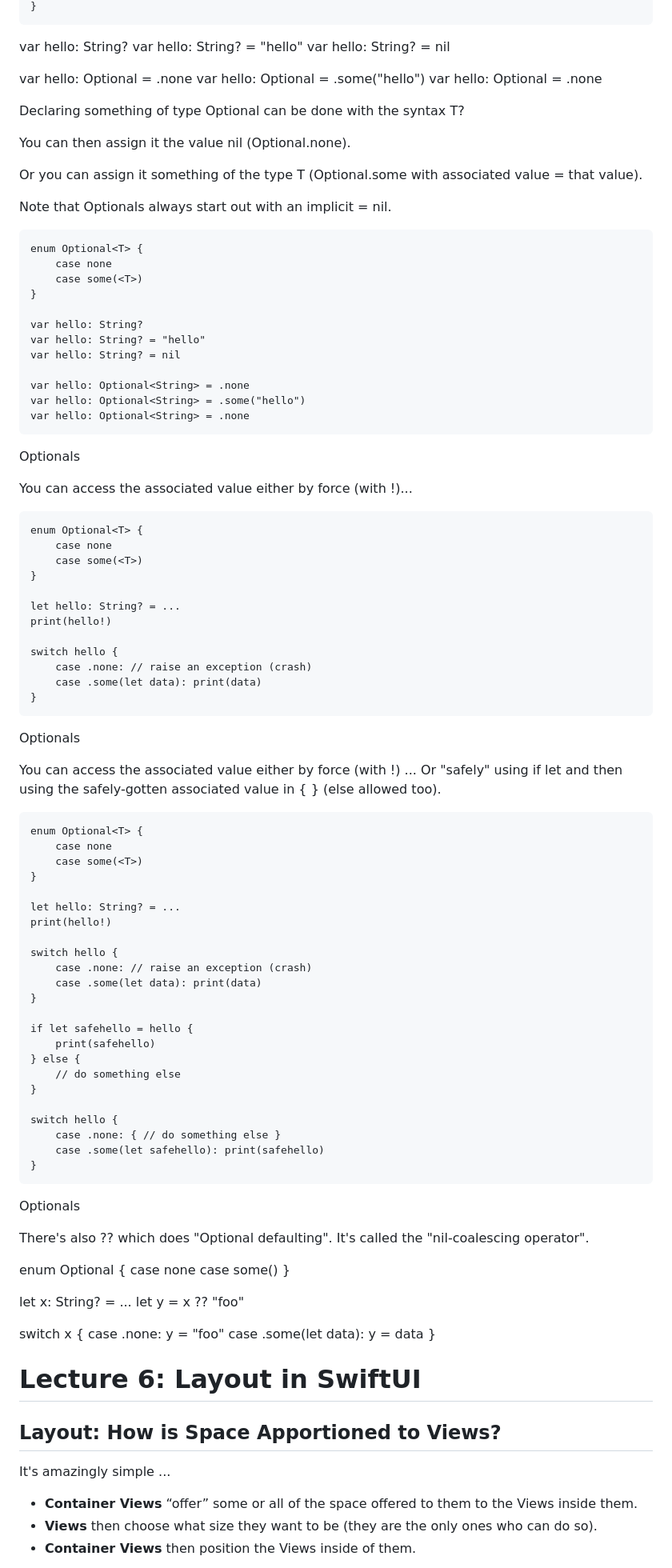
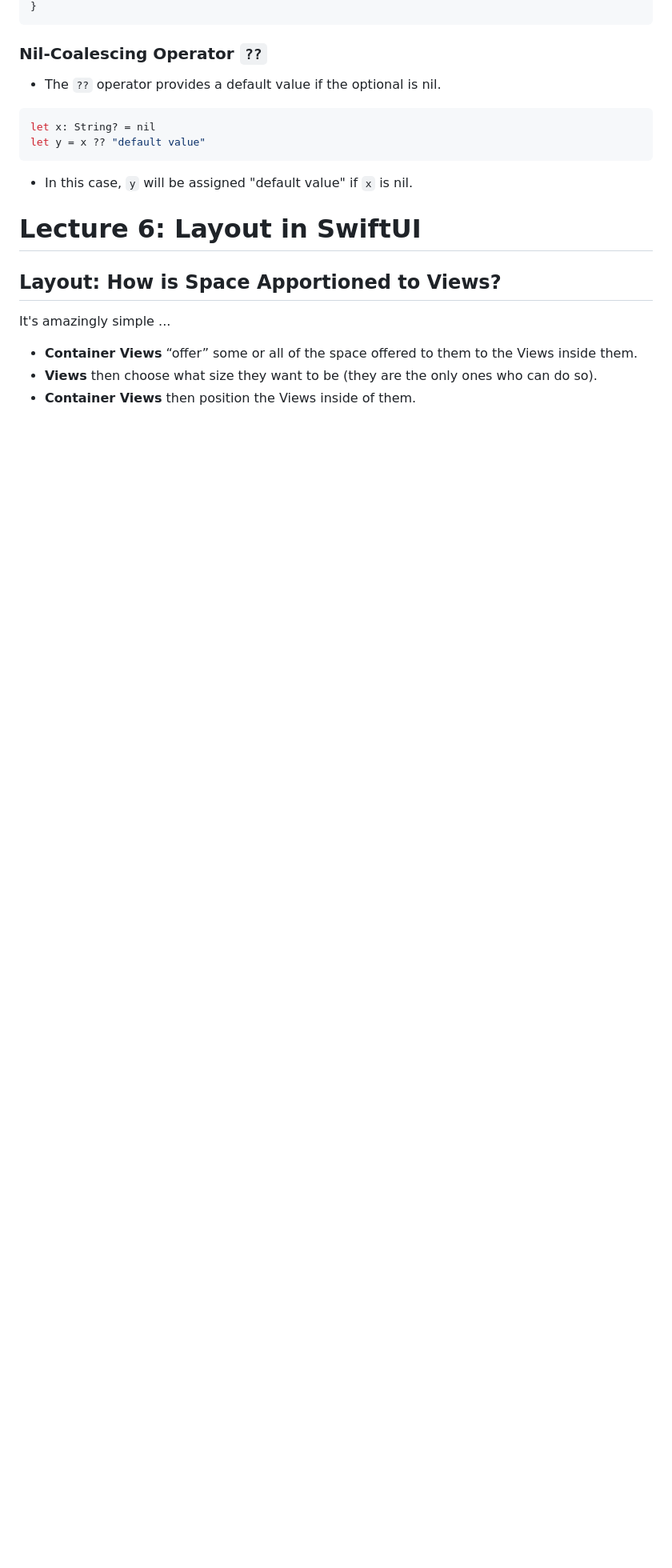
Before and after one commit to mollybeach/memorizwift, a Markdown page: LectureNotes.md, the part around one of its changes. Shown at 80% size. Drawn GitHub-style; blank space fills up the shorter version.

````diff
--- a/LectureNotes.md
+++ b/LectureNotes.md
@@ -707,101 +673,16 @@ enum Optional<T> {
 }
 ```
-var hello: String?
-var hello: String? = "hello"
-var hello: String? = nil
 
-var hello: Optional<String> = .none
-var hello: Optional<String> = .some("hello")
-var hello: Optional<String> = .none
+### Nil-Coalescing Operator `??`
 
+- The `??` operator provides a default value if the optional is nil.
 
-Declaring something of type Optional<T> can be done with the syntax T?
+```swift
+let x: String? = nil
+let y = x ?? "default value"
+```
 
-You can then assign it the value nil (Optional.none).
-
-Or you can assign it something of the type T (Optional.some with associated value = that value).
-
-Note that Optionals always start out with an implicit = nil.
-
-```
-enum Optional<T> {
-    case none
-    case some(<T>)
-}
-
-var hello: String?
-var hello: String? = "hello"
-var hello: String? = nil
-
-var hello: Optional<String> = .none
-var hello: Optional<String> = .some("hello")
-var hello: Optional<String> = .none
-```
-Optionals
-
-You can access the associated value either by force (with !)...
-
-```
-enum Optional<T> {
-    case none
-    case some(<T>)
-}
-
-let hello: String? = ...
-print(hello!)
-
-switch hello {
-    case .none: // raise an exception (crash)
-    case .some(let data): print(data)
-}
-```
-Optionals
-
-You can access the associated value either by force (with !) ...
-Or "safely" using if let and then using the safely-gotten associated value in { } (else allowed too).
-
-```
-enum Optional<T> {
-    case none
-    case some(<T>)
-}
-
-let hello: String? = ...
-print(hello!)
-
-switch hello {
-    case .none: // raise an exception (crash)
-    case .some(let data): print(data)
-}
-
-if let safehello = hello {
-    print(safehello)
-} else {
-    // do something else
-}
-
-switch hello {
-    case .none: { // do something else }
-    case .some(let safehello): print(safehello)
-}
-```
-Optionals
-
-There's also ?? which does "Optional defaulting". It's called the "nil-coalescing operator".
-
-enum Optional<T> {
-    case none
-    case some(<T>)
-}
-
-let x: String? = ...
-let y = x ?? "foo"
-
-switch x {
-    case .none: y = "foo"
-    case .some(let data): y = data
-}
-
+- In this case, `y` will be assigned "default value" if `x` is nil.
 
 # Lecture 6: Layout in SwiftUI
 
````
Also changed, not shown: other parts of LectureNotes.md (+127 -161 lines).
